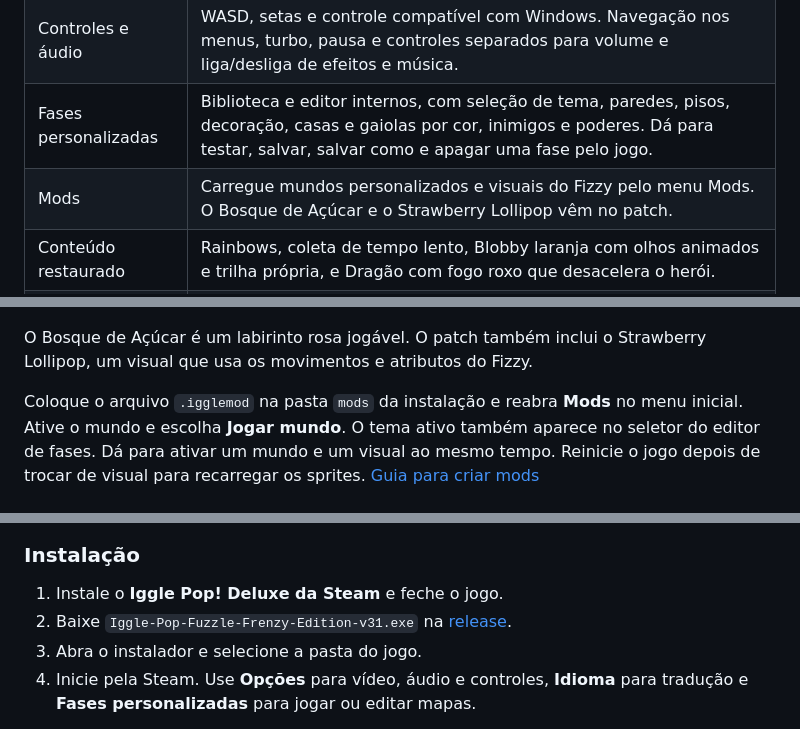
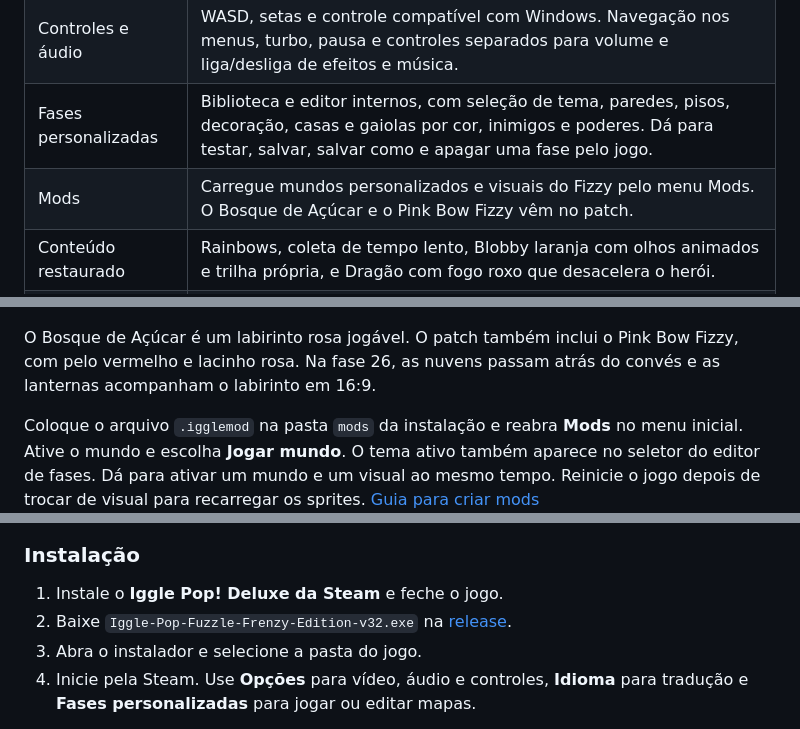
Before and after one commit to canneli/iggle-pop-fuzzle-frenzy-edition, a Markdown page: README.md, 3 parts joined by grey strips. Drawn GitHub-style.

```diff
--- a/README.md
+++ b/README.md
@@ -128,7 +132,7 @@ The installer checks the Steam game files and backs up the files it replaces in
 | Idiomas | Inglês, português brasileiro e espanhol, com seleção pelo menu do jogo. Diálogos, nomes de fases, avisos, carregamento e artes de interface adaptados. |
 | Controles e áudio | WASD, setas e controle compatível com Windows. Navegação nos menus, turbo, pausa e controles separados para volume e liga/desliga de efeitos e música. |
 | Fases personalizadas | Biblioteca e editor internos, com seleção de tema, paredes, pisos, decoração, casas e gaiolas por cor, inimigos e poderes. Dá para testar, salvar, salvar como e apagar uma fase pelo jogo. |
-| Mods | Carregue mundos personalizados e visuais do Fizzy pelo menu Mods. O Bosque de Açúcar e o Strawberry Lollipop vêm no patch. |
+| Mods | Carregue mundos personalizados e visuais do Fizzy pelo menu Mods. O Bosque de Açúcar e o Pink Bow Fizzy vêm no patch. |
 | Conteúdo restaurado | Rainbows, coleta de tempo lento, Blobby laranja com olhos animados e trilha própria, e Dragão com fogo roxo que desacelera o herói. |
 | Correções | Alinhamento de cliques em 16:9, avisos de bônus e conclusão, transições de volta ao menu e separação entre o progresso da campanha e o teste de fases próprias. |
 
@@ -164,7 +168,7 @@ A paleta permite escolher o poder antes de colocá-lo no chão. Os cinco temas r
 
 ![Bosque de Açúcar no Iggle Pop Deluxe com piso rosa de morango, paredes de glacê e confeitos](docs/images/iggle-pop-sugar-grove.png)
 
-O Bosque de Açúcar é um labirinto rosa jogável. O patch também inclui o Strawberry Lollipop, um visual que usa os movimentos e atributos do Fizzy.
+O Bosque de Açúcar é um labirinto rosa jogável. O patch também inclui o Pink Bow Fizzy, com pelo vermelho e lacinho rosa. Na fase 26, as nuvens passam atrás do convés e as lanternas acompanham o labirinto em 16:9.
 
 Coloque o arquivo `.igglemod` na pasta `mods` da instalação e reabra **Mods** no menu inicial. Ative o mundo e escolha **Jogar mundo**. O tema ativo também aparece no seletor do editor de fases. Dá para ativar um mundo e um visual ao mesmo tempo. Reinicie o jogo depois de trocar de visual para recarregar os sprites. [Guia para criar mods](docs/MODS.md#português-brasil)
 
@@ -211,7 +215,7 @@ O selo de gelo mantém a silhueta irregular e o contorno azul. O texto da tela d
 ### Instalação
 
 1. Instale o **Iggle Pop! Deluxe da Steam** e feche o jogo.
-2. Baixe `Iggle-Pop-Fuzzle-Frenzy-Edition-v31.exe` na [release](https://github.com/canneli/iggle-pop-fuzzle-frenzy-edition/releases/latest).
+2. Baixe `Iggle-Pop-Fuzzle-Frenzy-Edition-v32.exe` na [release](https://github.com/canneli/iggle-pop-fuzzle-frenzy-edition/releases/latest).
 3. Abra o instalador e selecione a pasta do jogo.
 4. Inicie pela Steam. Use **Opções** para vídeo, áudio e controles, **Idioma** para tradução e **Fases personalizadas** para jogar ou editar mapas.
 
```
Also changed, not shown: other parts of README.md (+8 -4 lines), RELEASE-NOTES.md (+12 -8 lines), docs/images/iggle-pop-fase-26-ceu.png (added), docs/images/pink-bow-fizzy.png (added), 3 other files.
